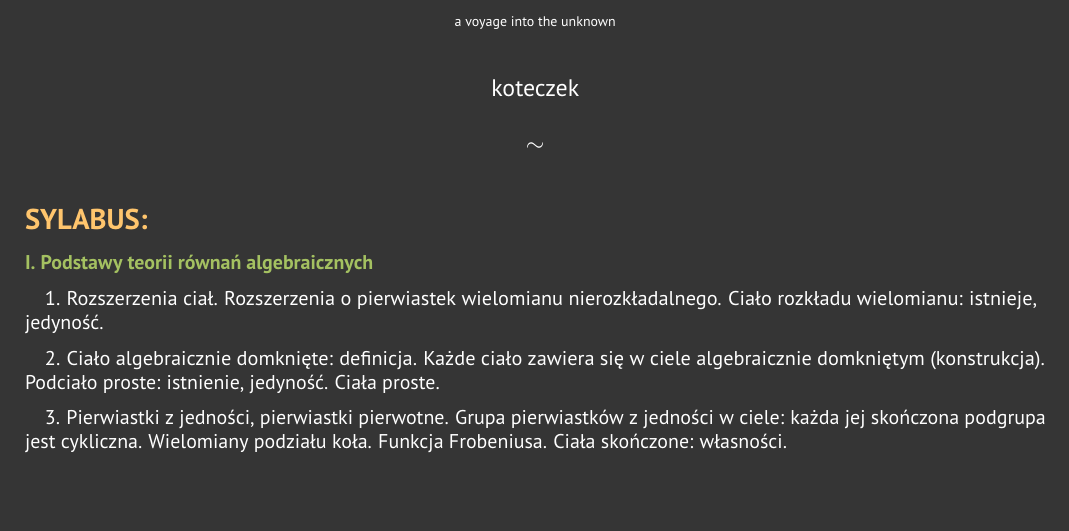
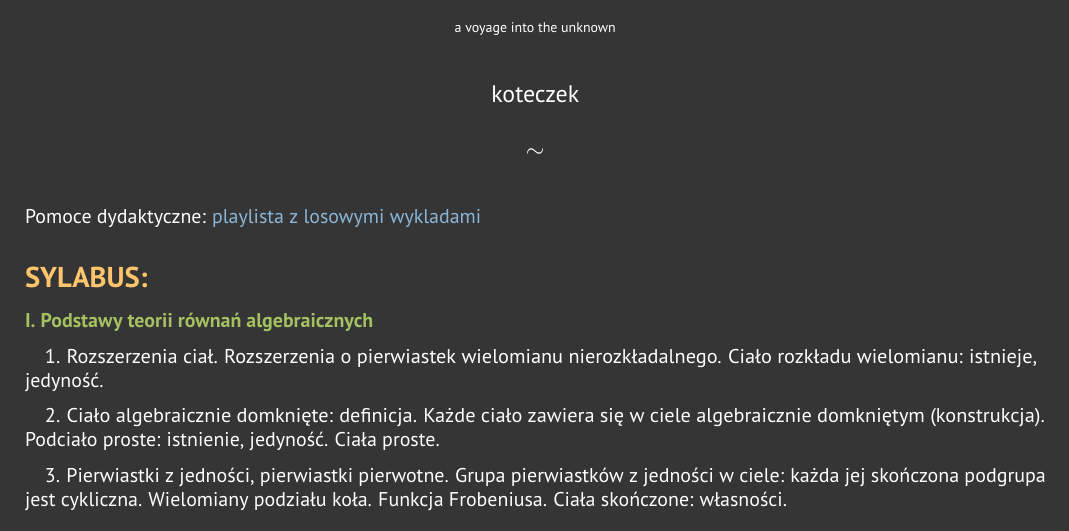
Before and after one commit to ronia-jakim/lato-23, a LaTeX document (alg2r/notatka/main.tex): part of page 1 of 4, cut so that both start at the same text, the shorter picture padded with empty space. Compiled offline with pdfLaTeX.

Commit message:
materialy-algebra-2r

```diff
--- a/alg2r/notatka/main.tex
+++ b/alg2r/notatka/main.tex
@@ -8,6 +8,9 @@
 
 \begin{document}
 \maketitle
+
+Pomoce dydaktyczne:
+\href{https://www.youtube.com/playlist?list=PL8yHsr3EFj53Zxu3iRGMYL_89GDMvdkgt}{playlista z losowymi wykladami}
 
 \subsection*{SYLABUS:}
 
```
Also changed, not shown: alg2r/notatka/main.pdf.
